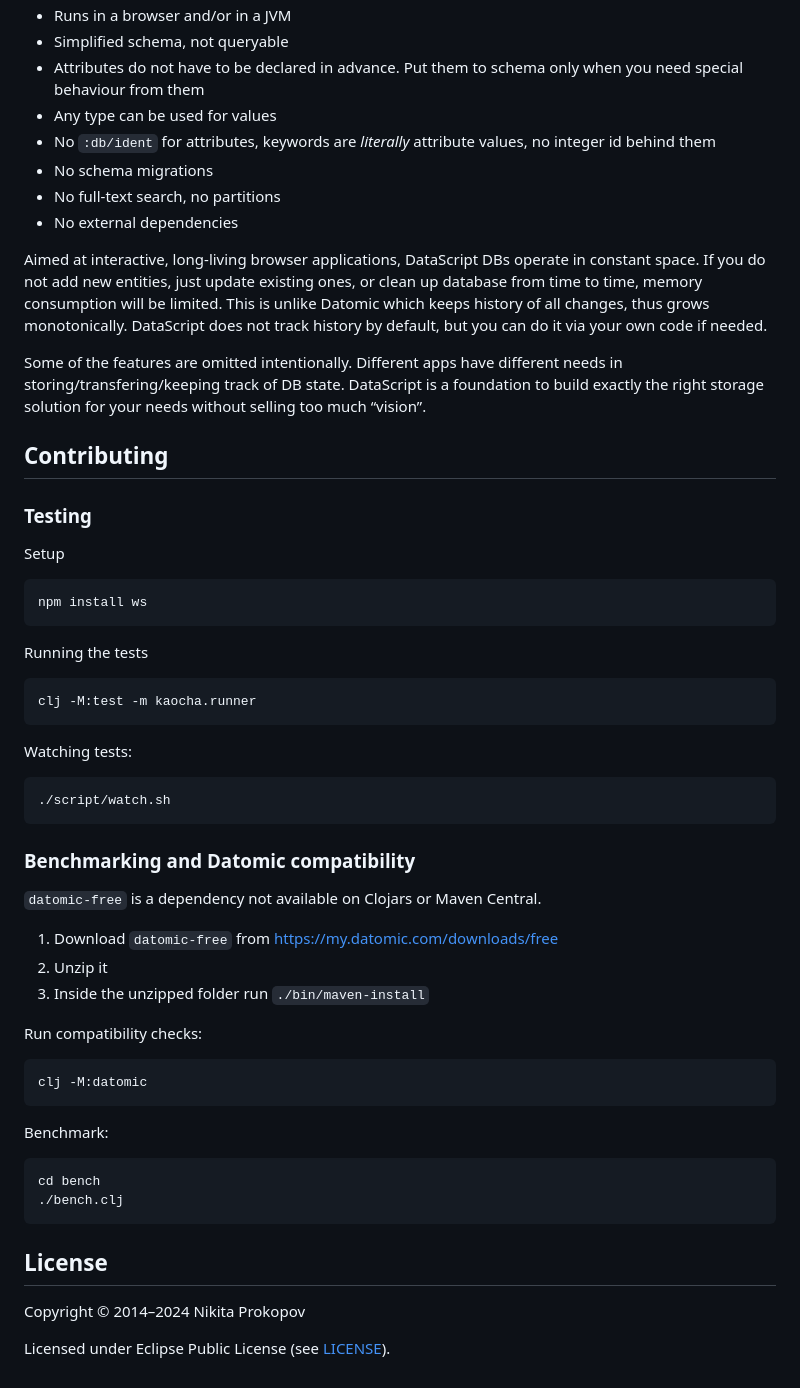
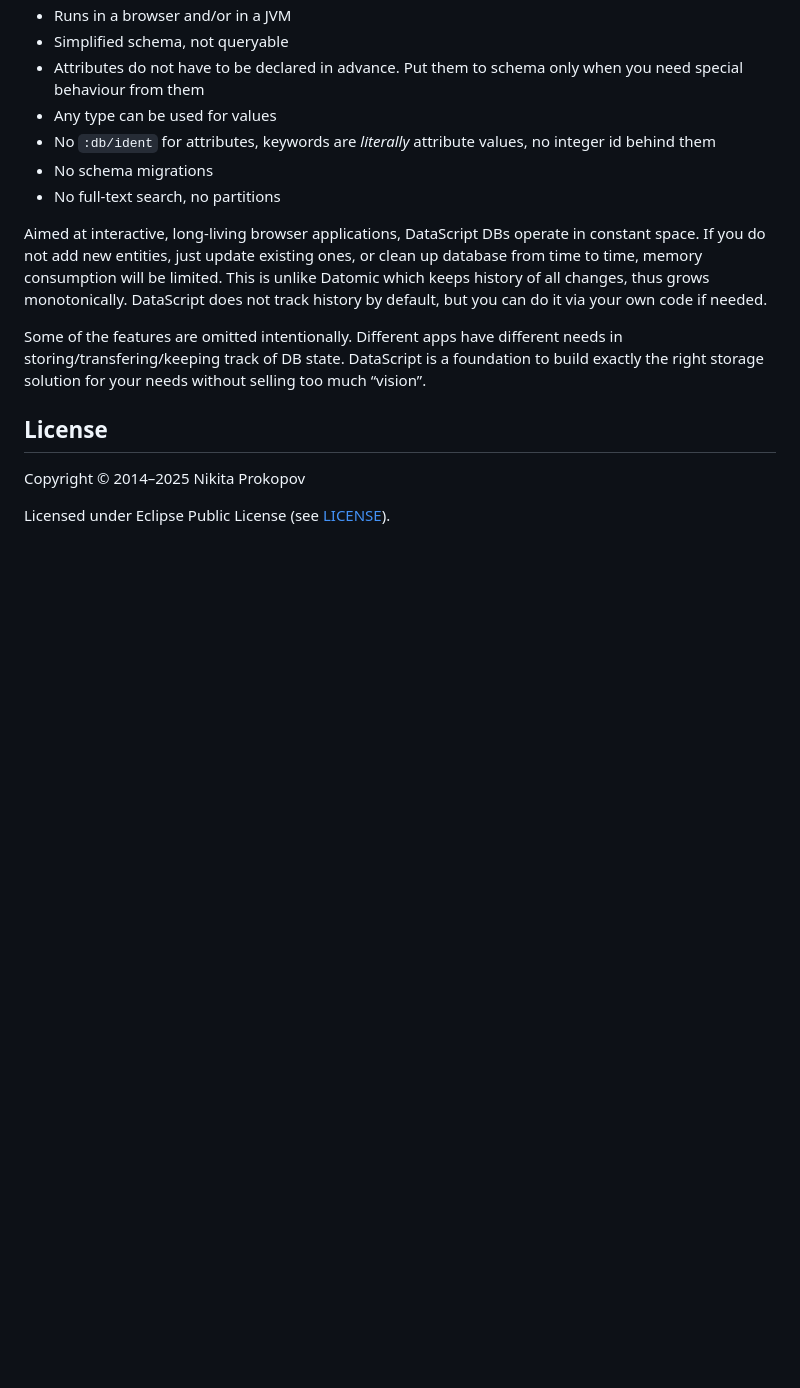
Before and after one commit to tonsky/datascript, a Markdown page: README.md, the part around the change. Rendered like a GitHub page; blank space fills up the shorter version.

Commit message:
Updated README (closes #491)

```diff
--- a/README.md
+++ b/README.md
@@ -278,47 +278,13 @@ Interface differences:
 * No `:db/ident` for attributes, keywords are _literally_ attribute values, no integer id behind them
 * No schema migrations
 * No full-text search, no partitions
-* No external dependencies
 
 Aimed at interactive, long-living browser applications, DataScript DBs operate in constant space. If you do not add new entities, just update existing ones, or clean up database from time to time, memory consumption will be limited. This is unlike Datomic which keeps history of all changes, thus grows monotonically. DataScript does not track history by default, but you can do it via your own code if needed.
 
 Some of the features are omitted intentionally. Different apps have different needs in storing/transfering/keeping track of DB state. DataScript is a foundation to build exactly the right storage solution for your needs without selling too much “vision”.
 
-## Contributing
-
-### Testing
-
-Setup
-
-    npm install ws
-
-Running the tests
-
-    clj -M:test -m kaocha.runner
-
-Watching tests:
-
-    ./script/watch.sh
-
-### Benchmarking and Datomic compatibility
-
-`datomic-free` is a dependency not available on Clojars or Maven Central.
-
-1. Download `datomic-free` from https://my.datomic.com/downloads/free
-2. Unzip it
-3. Inside the unzipped folder run `./bin/maven-install`
-
-Run compatibility checks:
-
-    clj -M:datomic
-
-Benchmark:
-
-    cd bench
-    ./bench.clj
-
 ## License
 
-Copyright © 2014–2024 Nikita Prokopov
+Copyright © 2014–2025 Nikita Prokopov
 
 Licensed under Eclipse Public License (see [LICENSE](LICENSE)).
```
